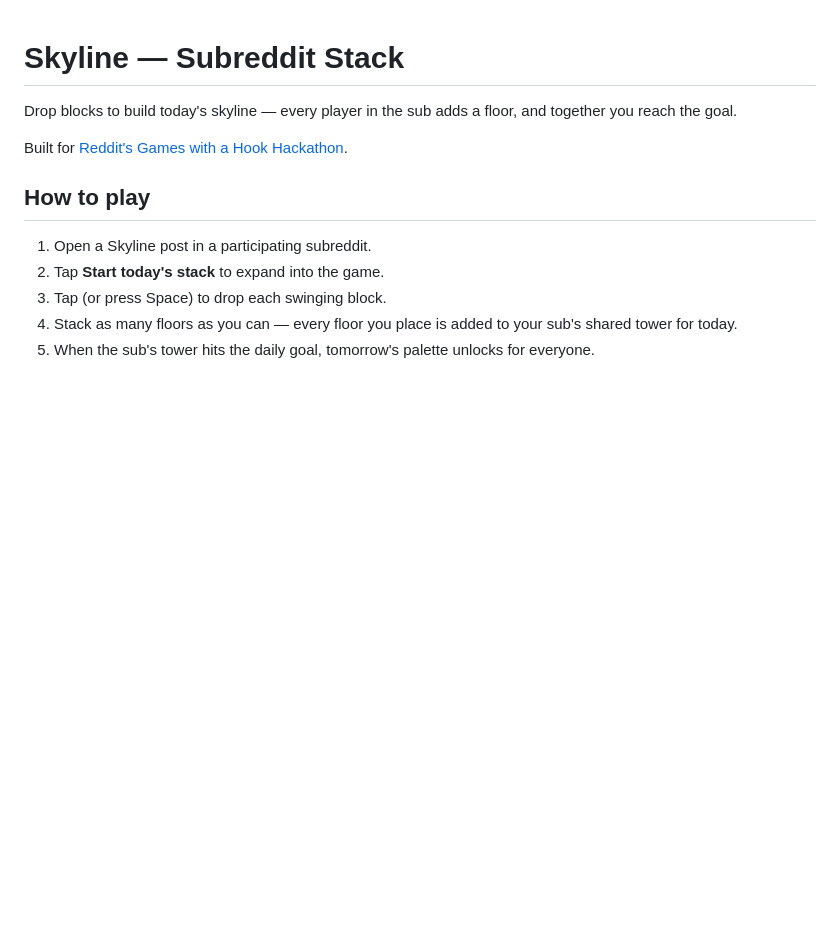
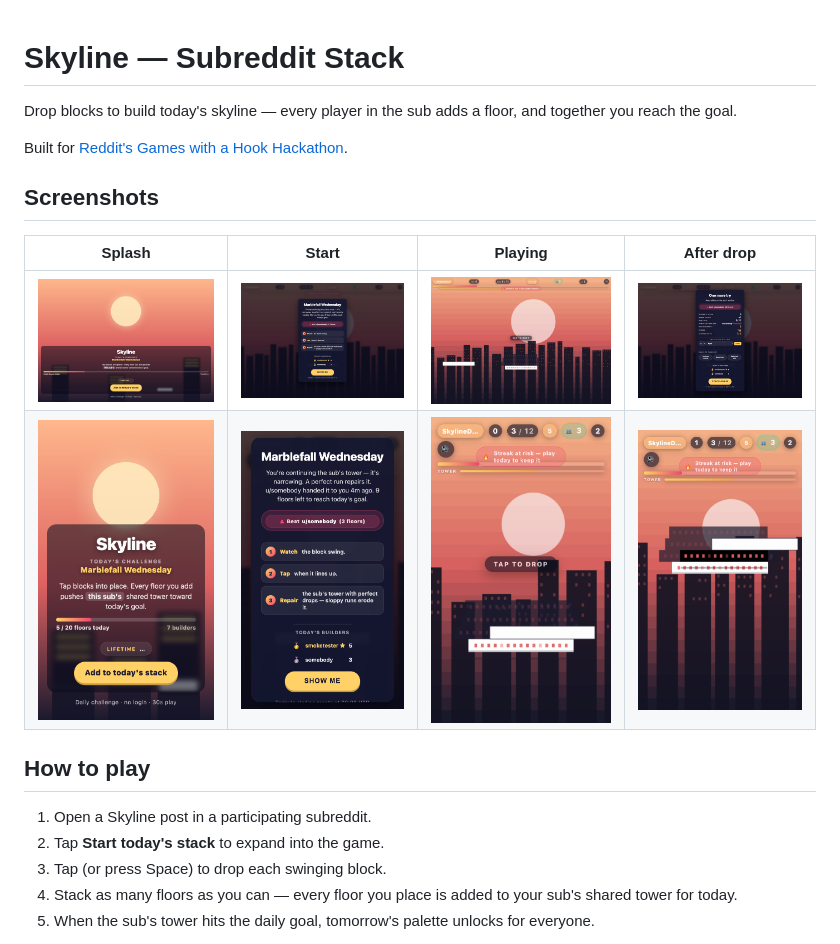
Before and after one commit to 100xRahul/skyline-stack, a Markdown page: README.md, the part around the change. Drawn GitHub-style; blank space fills up the shorter version.

Commit message:
docs: embed screenshots in README for judges

```diff
--- a/README.md
+++ b/README.md
@@ -3,6 +3,13 @@
 Drop blocks to build today's skyline — every player in the sub adds a floor, and together you reach the goal.
 
 Built for [Reddit's Games with a Hook Hackathon](https://redditgameswithahook.devpost.com/).
+
+## Screenshots
+
+| Splash | Start | Playing | After drop |
+|---|---|---|---|
+| ![Splash desktop](notes/skyline-splash-desktop.png) | ![Start desktop](notes/skyline-desktop-start.png) | ![Playing desktop](notes/skyline-desktop-playing.png) | ![After drop desktop](notes/skyline-desktop-after-drop.png) |
+| ![Splash mobile](notes/skyline-splash-mobile.png) | ![Start mobile](notes/skyline-mobile-start.png) | ![Playing mobile](notes/skyline-mobile-playing.png) | ![After drop mobile](notes/skyline-mobile-after-drop.png) |
 
 ## How to play
 
```
